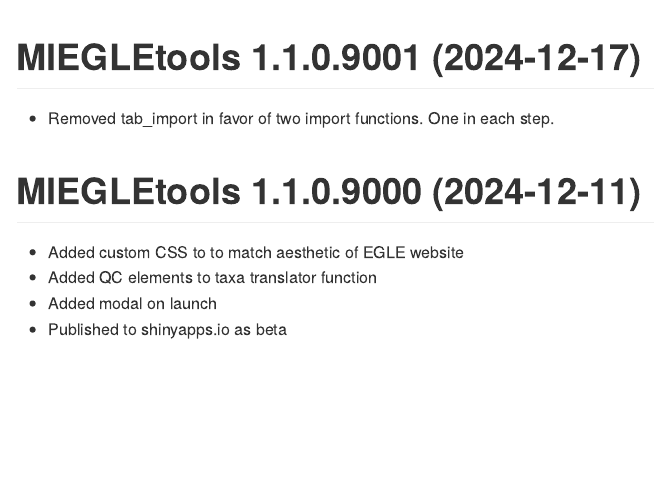
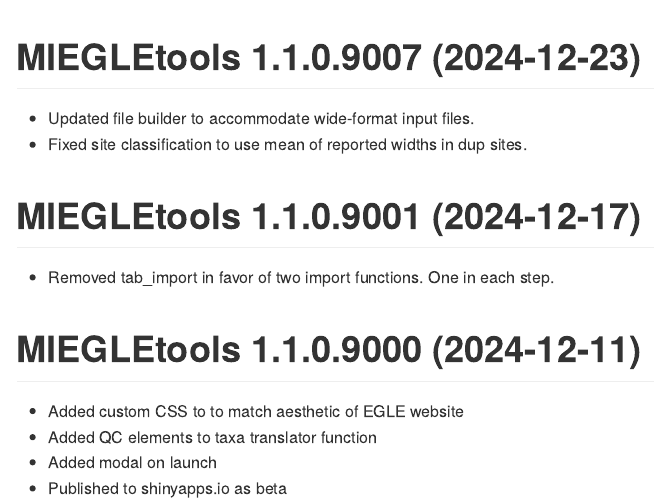
Before and after one commit to Blocktt/EGLEtools, an R Markdown document (NEWS.rmd): the page in a window 1100 px wide, from 200 px down. The pictures show the output file NEWS.md that the author committed with the source, drawn offline in the style of GitHub.

Commit message:
v1.1.0.9007
Updated package documentation

````diff
--- a/NEWS.rmd
+++ b/NEWS.rmd
@@ -20,6 +20,10 @@
 ```{r, echo = FALSE}
 cat(paste0("Last Update: ",Sys.time()))
 ```
+
+# MIEGLEtools 1.1.0.9007 (2024-12-23)
+-   Updated file builder to accommodate wide-format input files.
+-   Fixed site classification to use mean of reported widths in dup sites.
 
 # MIEGLEtools 1.1.0.9001 (2024-12-17)
 -   Removed tab_import in favor of two import functions. One in each step.
````
Also changed, not shown: inst/apps/MIEGLEtools/global.R (+1 -1 lines), NEWS.md, 2 other files.
